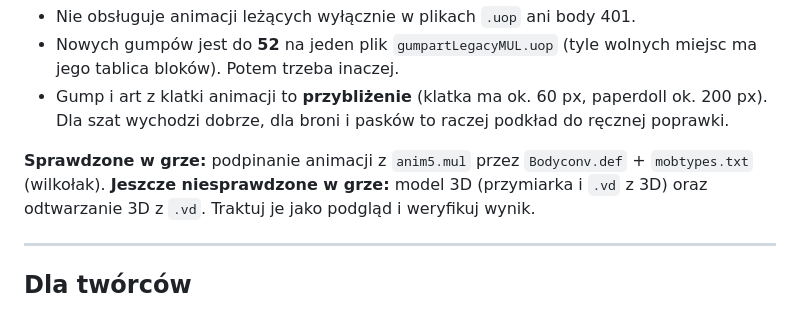
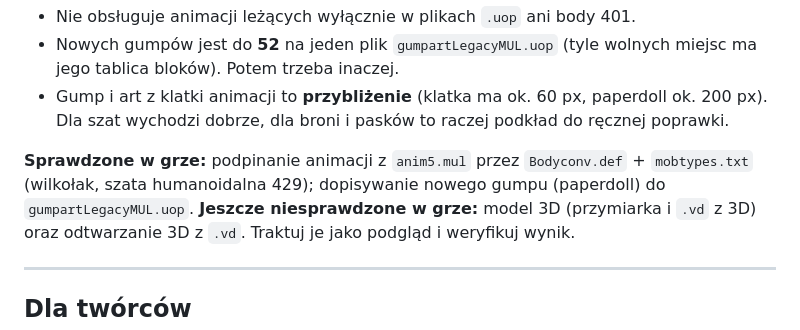
Before and after one commit to Maupishon/nelderim-asset-pipeline, a Markdown page: README.md, the part around the change. Drawn GitHub-style.

Commit message:
Docs: gump added to the UOP and humanoid anim5 wiring verified in game
Co-Authored-By: Claude Sonnet 5.5 <noreply@anthropic.com>

```diff
--- a/README.md
+++ b/README.md
@@ -129,7 +129,7 @@ Krok 4 w **Dodawanie do klienta**: **📋 Pokaż już podpięte** (albo **Szukaj
 - Nowych gumpów jest do **52** na jeden plik `gumpartLegacyMUL.uop` (tyle wolnych miejsc ma jego tablica bloków). Potem trzeba inaczej.
 - Gump i art z klatki animacji to **przybliżenie** (klatka ma ok. 60 px, paperdoll ok. 200 px). Dla szat wychodzi dobrze, dla broni i pasków to raczej podkład do ręcznej poprawki.
 
-**Sprawdzone w grze:** podpinanie animacji z `anim5.mul` przez `Bodyconv.def` + `mobtypes.txt` (wilkołak).
+**Sprawdzone w grze:** podpinanie animacji z `anim5.mul` przez `Bodyconv.def` + `mobtypes.txt` (wilkołak, szata humanoidalna 429); dopisywanie nowego gumpu (paperdoll) do `gumpartLegacyMUL.uop`.
 **Jeszcze niesprawdzone w grze:** model 3D (przymiarka i `.vd` z 3D) oraz odtwarzanie 3D z `.vd`. Traktuj je jako podgląd i weryfikuj wynik.
 
 ---
```
Also changed, not shown: docs/PIPELINE.md (+2 -1 lines).
